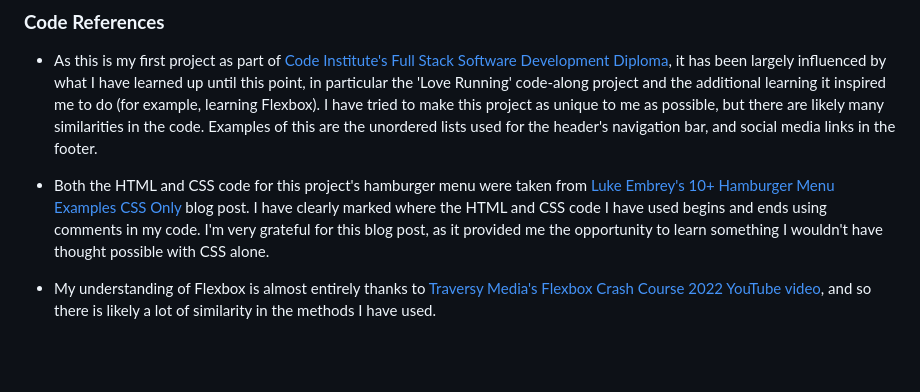
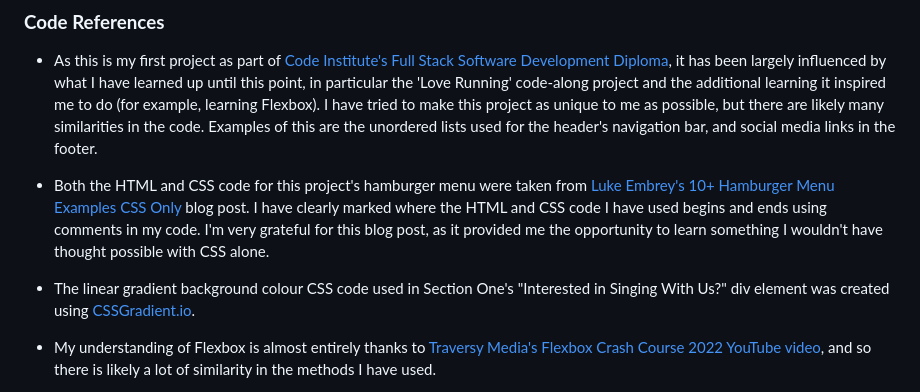
Before and after one commit to emmacadavra/ci-portfolio1-spc, a Markdown page: README.md, the part around the change printed below. Drawn GitHub-style; blank space fills up the shorter version.

Commit message:
Add gradient credits to README

```diff
--- a/README.md
+++ b/README.md
@@ -315,6 +317,8 @@ I'd like to take this opportunity to show my gratitude for the following people:
 
 * Both the HTML and CSS code for this project's hamburger menu were taken from [Luke Embrey's 10+ Hamburger Menu Examples CSS Only](https://alvarotrigo.com/blog/hamburger-menu-css/) blog post. I have clearly marked where the HTML and CSS code I have used begins and ends using comments in my code. I'm very grateful for this blog post, as it provided me the opportunity to learn something I wouldn't have thought possible with CSS alone.
 
+* The linear gradient background colour CSS code used in Section One's "Interested in Singing With Us?" div element was created using [CSSGradient.io](https://cssgradient.io/).
+
 * My understanding of Flexbox is almost entirely thanks to [Traversy Media's Flexbox Crash Course 2022 YouTube video](https://youtu.be/3YW65K6LcIA), and so there is likely a lot of similarity in the methods I have used.
 
 * Throughout the project, I often utilised and relied upon [MDN Web Docs](https://developer.mozilla.org/en-US/), [Stack Overflow](https://stackoverflow.com/), [W3Schools](https://www.w3schools.com/) and Code Institute's Programme Content and Slack Channels as references whenever I was stuck or needed to refresh my knowledge.
```
Also changed, not shown: other parts of README.md (+3 -1 lines).
